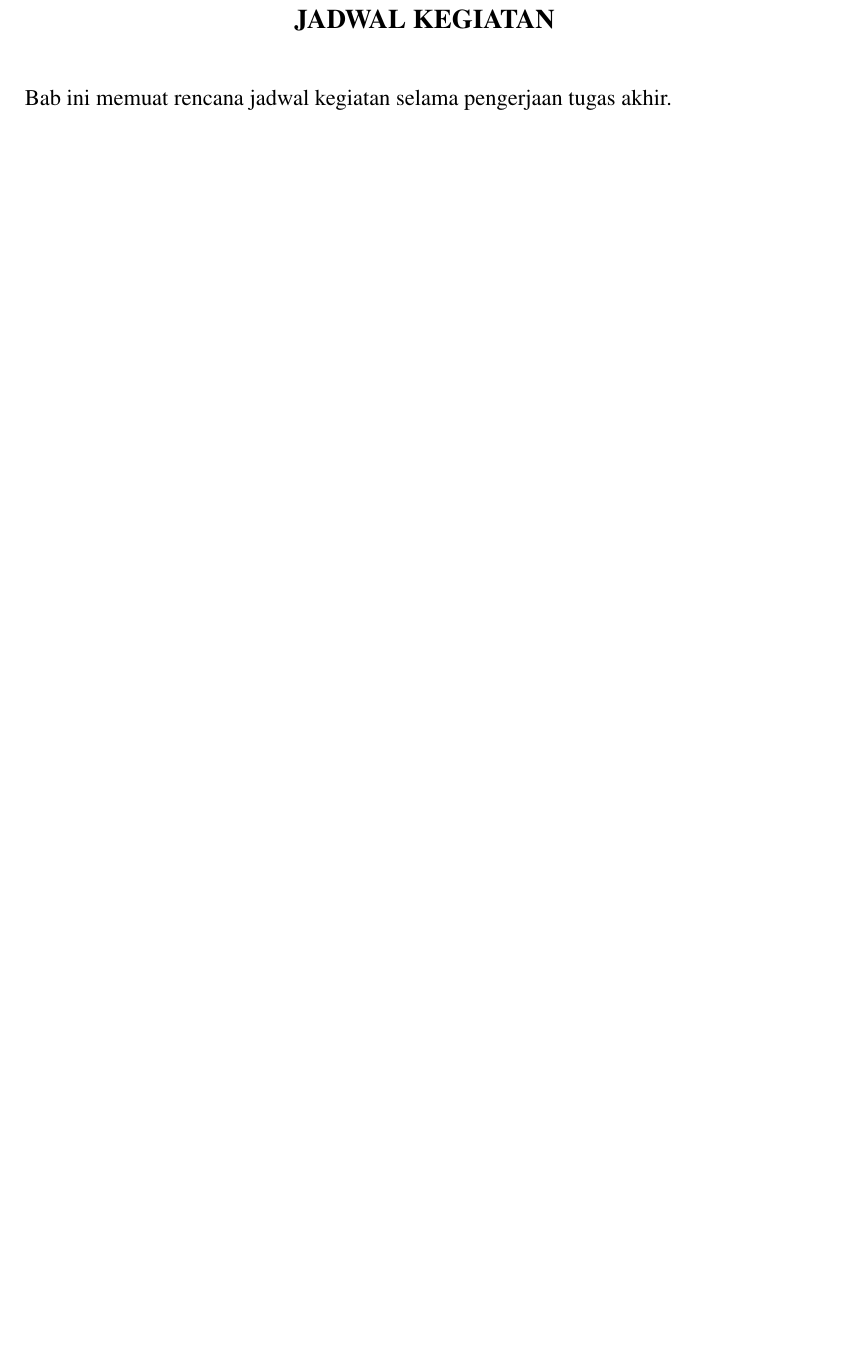
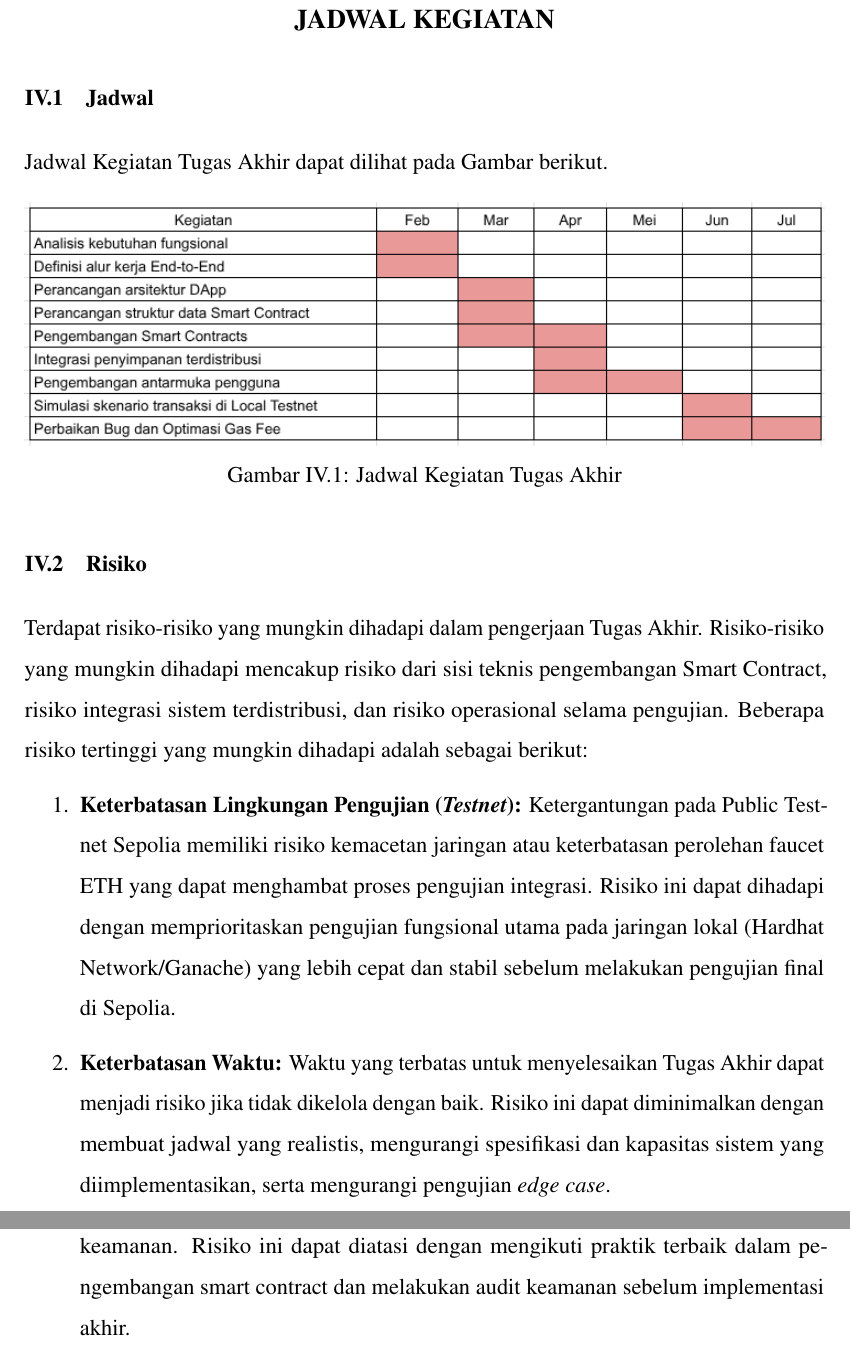
Before and after one commit to mroihn/TA, a LaTeX document (proposal/main.tex, which reads proposal/configs/formatting.tex, proposal/contents/5-schedule.tex): part of page 19 of 22 before the commit and two parts of pages 19 and 20 of 23 after it, the two joined at a grey line, cut so that both start at the same text, the shorter picture padded with empty space. Compiled offline with pdfLaTeX.

Commit message:
feat : add bab 4

```diff
--- a/proposal/configs/formatting.tex
+++ b/proposal/configs/formatting.tex
@@ -105,6 +105,7 @@
   \endgroup
 }
 
+\renewcommand{\listfigurename}{Daftar Gambar}
 \renewcommand{\listoffigures}{
   \chapter*{\listfigurename}
   % \addcontentsline{toc}{chapter}{\listfigurename}
--- a/proposal/contents/5-schedule.tex
+++ b/proposal/contents/5-schedule.tex
@@ -3,4 +3,21 @@
 % ----- JUDUL BAB -----
 \chapter{Jadwal Kegiatan}
 
-Bab ini memuat rencana jadwal kegiatan selama pengerjaan tugas akhir.
+\section{Jadwal}
+
+Jadwal Kegiatan Tugas Akhir dapat dilihat pada Gambar berikut.
+
+\begin{figure}[H]
+    \centering
+    \includegraphics[width=1\textwidth]{images/schedule.png}
+    \caption{Jadwal Kegiatan Tugas Akhir}
+    \label{fig:schedule}
+\end{figure}
+
+\section{Risiko}
+Terdapat risiko-risiko yang mungkin dihadapi dalam pengerjaan Tugas Akhir. Risiko-risiko yang mungkin dihadapi mencakup risiko dari sisi teknis pengembangan Smart Contract, risiko integrasi sistem terdistribusi, dan risiko operasional selama pengujian. Beberapa risiko tertinggi yang mungkin dihadapi adalah sebagai berikut:
+\begin{enumerate}
+    \item \textbf{Keterbatasan Lingkungan Pengujian (\textit{Testnet}):} Ketergantungan pada Public Testnet Sepolia  memiliki risiko kemacetan jaringan atau keterbatasan perolehan faucet ETH yang dapat menghambat proses pengujian integrasi. Risiko ini dapat dihadapi dengan memprioritaskan pengujian fungsional utama pada jaringan lokal (Hardhat Network/Ganache) yang lebih cepat dan stabil sebelum melakukan pengujian final di Sepolia.
+    \item \textbf{Keterbatasan Waktu:} Waktu yang terbatas untuk menyelesaikan Tugas Akhir dapat menjadi risiko jika tidak dikelola dengan baik. Risiko ini dapat diminimalkan dengan membuat jadwal yang realistis, mengurangi spesifikasi dan kapasitas sistem yang diimplementasikan, serta mengurangi pengujian \textit{edge case}.
+    \item \textbf{Masalah Keamanan:} Smart Contract rentan terhadap berbagai jenis serangan keamanan. Risiko ini dapat diatasi dengan mengikuti praktik terbaik dalam pengembangan smart contract dan melakukan audit keamanan sebelum implementasi akhir.
+\end{enumerate}
```
Also changed, not shown: proposal/contents/2-introduction.tex (+2 -2 lines), proposal/contents/4-analysis.tex (+1 -1 lines), proposal/images/schedule.png (added), proposal/main.pdf.
